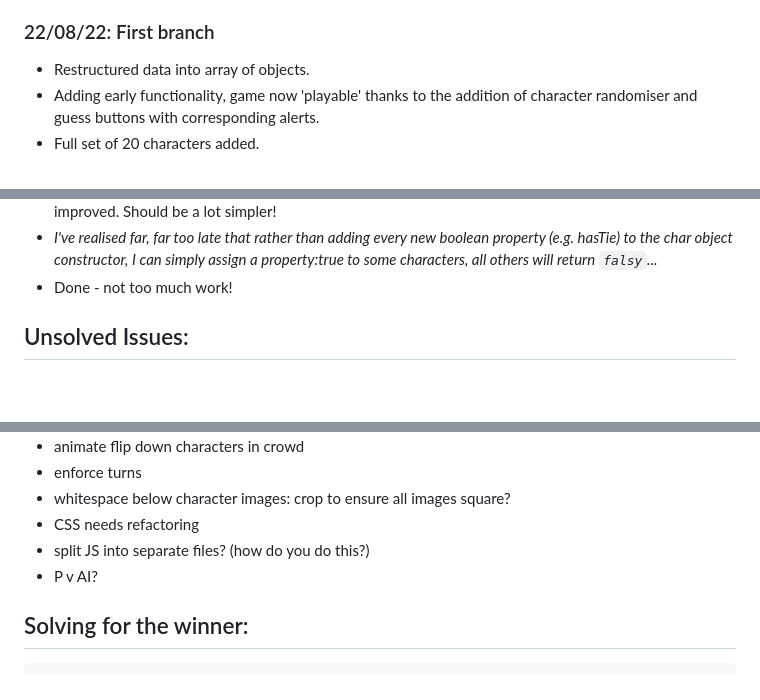
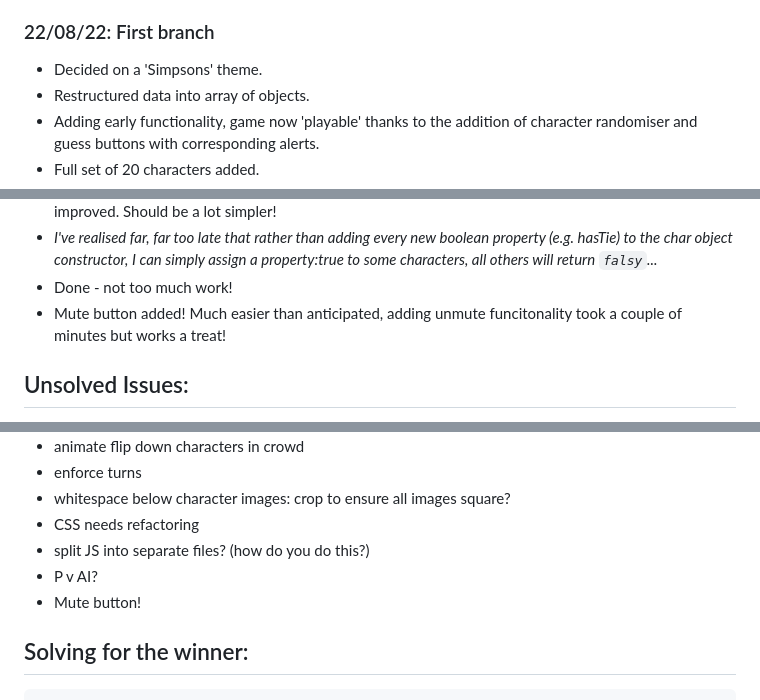
Before and after one commit to hphilpotts/Simpsons-Guess-Who-Project-1-General-Assembly-SEI-66, a Markdown page: readme.md, 3 parts joined by grey strips. Rendered like a GitHub page; blank space fills up the shorter version.

```diff
--- a/readme.md
+++ b/readme.md
@@ -32,6 +32,7 @@
 - Basic page layout built.
 
 ### 22/08/22: First branch
+- Decided on a 'Simpsons' theme.
 - Restructured data into array of objects.
 - Adding early functionality, game now 'playable' thanks to the addition of character randomiser and guess buttons with corresponding alerts.
 - Full set of 20 characters added.
@@ -468,6 +473,7 @@ else if ((charArr.filter(char => char.altName.includes(guess).length()) == 1))
 - Next 'quick win' (_tempting fate agian_) is adding a few more questions. For example: Maude and Edna Krabappel have the same properties, by adding more properties and more questions, gameplay will be improved. Should be a lot simpler!
 - _I've realised far, far too late that rather than adding every new boolean property (e.g. hasTie) to the char object constructor, I can simply assign a property:true to some characters, all others will return `falsy`..._
 - Done - not too much work!
+- Mute button added! Much easier than anticipated, adding unmute funcitonality took a couple of minutes but works a treat!
 
 
 
@@ -487,6 +493,7 @@ else if ((charArr.filter(char => char.altName.includes(guess).length()) == 1))
 - CSS needs refactoring
 - split JS into separate files? (how do you do this?)
 - P v AI?
+- Mute button!
 
 
 ## Solving for the winner:
```
Also changed, not shown: other parts of readme.md (+24 -3 lines), images/misc-images/mute.png (added), 2 other files.
